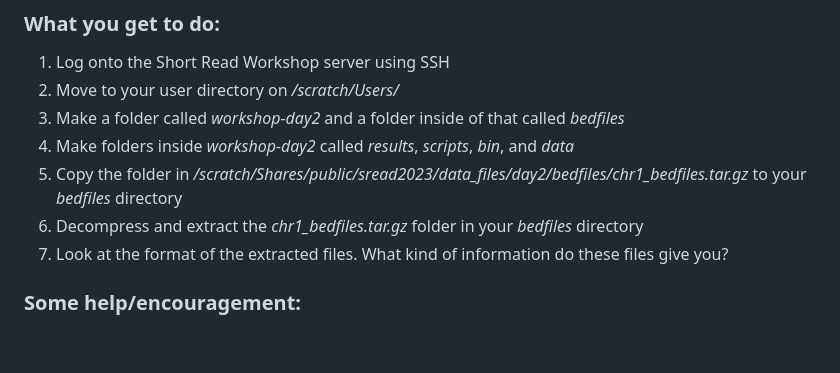
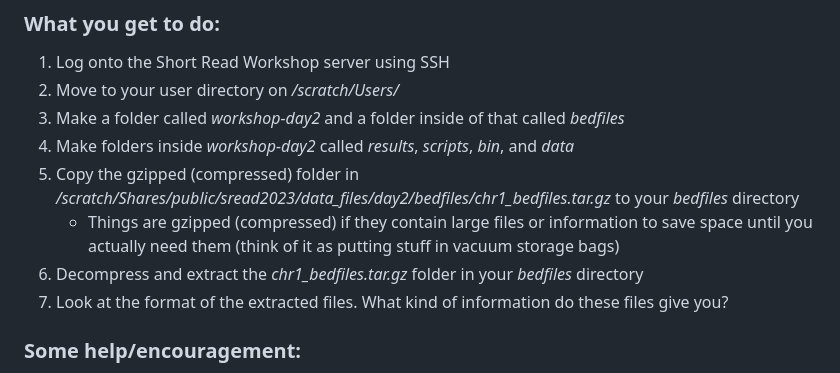
Before and after one commit to Dowell-Lab/srworkshop, a Markdown page: day02/worksheets/README.md, the part around the change. Rendered like a GitHub page; blank space fills up the shorter version.

Commit message:
Update README.md
Former-commit-id: 5217e1a510dc26ddff662b0105506eb4cb591e50

```diff
--- a/day02/worksheets/README.md
+++ b/day02/worksheets/README.md
@@ -11,9 +11,10 @@ Author: Zach Maas, edited by Hope Townsend
 2. Move to your user directory on */scratch/Users/<username>*
 3. Make a folder called *workshop-day2* and a folder inside of that called *bedfiles*
 4. Make folders inside *workshop-day2* called *results*, *scripts*, *bin*, and *data*
-5. Copy the folder in */scratch/Shares/public/sread2023/data_files/day2/bedfiles/chr1_bedfiles.tar.gz* to your *bedfiles* directory
-6. Decompress and extract the *chr1_bedfiles.tar.gz* folder in your *bedfiles* directory
-7. Look at the format of the extracted files. What kind of information do these files give you?
+5. Copy the gzipped (compressed) folder in */scratch/Shares/public/sread2023/data_files/day2/bedfiles/chr1_bedfiles.tar.gz* to your *bedfiles* directory
+   	- Things are gzipped (compressed) if they contain large files or information to save space until you actually need them (think of it as putting stuff in vacuum storage bags)
+7. Decompress and extract the *chr1_bedfiles.tar.gz* folder in your *bedfiles* directory
+8. Look at the format of the extracted files. What kind of information do these files give you?
 
 ### Some help/encouragement:
 If you don’t know how to do something, don’t be discouraged! Look at the documentation  we’ve provided below or search the internet for how to do what you’re trying to accomplish.
```
